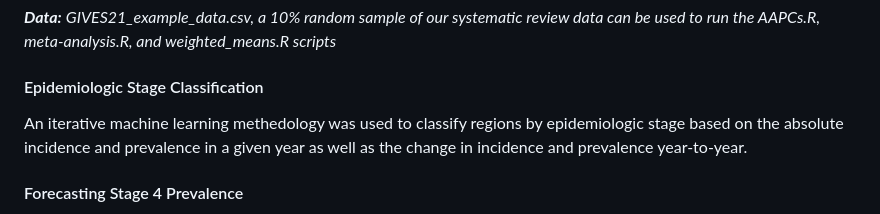
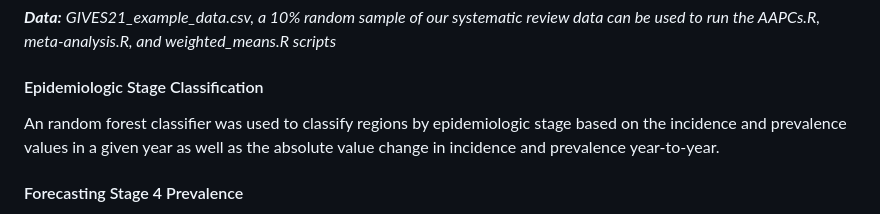
Before and after one commit to kaplan-gi/4-stages-IBD, a Markdown page: README.md, the part around the change. Rendered like a GitHub page.

```diff
--- a/README.md
+++ b/README.md
@@ -30,7 +30,7 @@ Weighted mean incidence and prevalence as well as Annual Average Percent Change
 
 #### Epidemiologic Stage Classification
 
-An iterative machine learning methedology was used to classify regions by epidemiologic stage based on the absolute incidence and prevalence in a given year as well as the change in incidence and prevalence year-to-year.
+An random forest classifier was used to classify regions by epidemiologic stage based on the incidence and prevalence values in a given year as well as the absolute value change in incidence and prevalence year-to-year.
 
 #### Forecasting Stage 4 Prevalence
 
```
